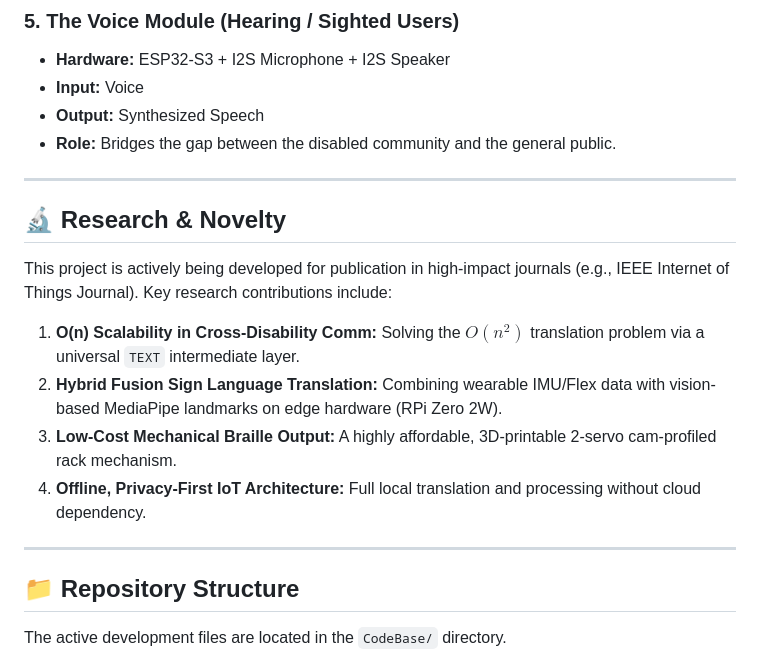
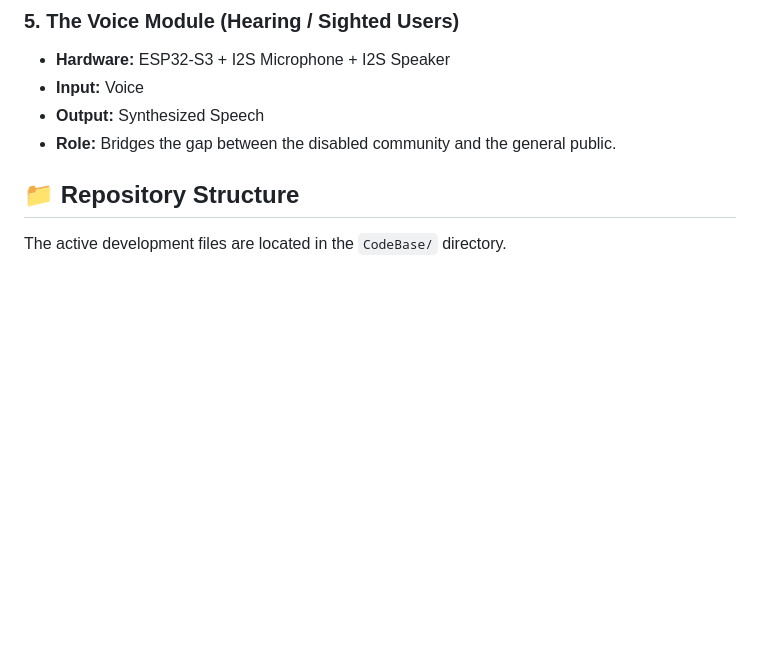
Before and after one commit to Abiralsaba/Micro_Project_Ability, a Markdown page: README.md, the part around the change. Rendered like a GitHub page; blank space fills up the shorter version.

Commit message:
Remove Research & Novelty section from README

```diff
--- a/README.md
+++ b/README.md
@@ -64,17 +64,7 @@ graph TD
 * **Output:** Synthesized Speech
 * **Role:** Bridges the gap between the disabled community and the general public.
 
----
 
-## 🔬 Research & Novelty
-
-This project is actively being developed for publication in high-impact journals (e.g., IEEE Internet of Things Journal). Key research contributions include:
-1. **O(n) Scalability in Cross-Disability Comm:** Solving the $O(n^2)$ translation problem via a universal `TEXT` intermediate layer.
-2. **Hybrid Fusion Sign Language Translation:** Combining wearable IMU/Flex data with vision-based MediaPipe landmarks on edge hardware (RPi Zero 2W).
-3. **Low-Cost Mechanical Braille Output:** A highly affordable, 3D-printable 2-servo cam-profiled rack mechanism.
-4. **Offline, Privacy-First IoT Architecture:** Full local translation and processing without cloud dependency.
-
----
 
 ## 📁 Repository Structure
 
```
